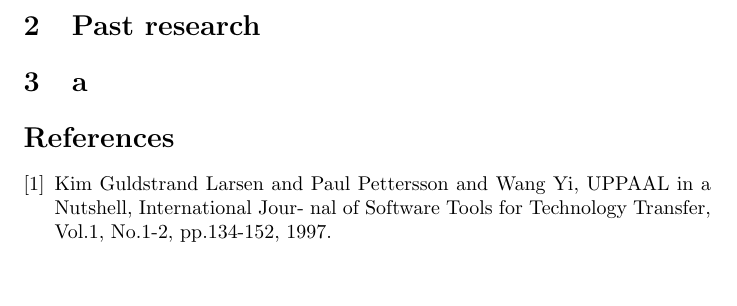
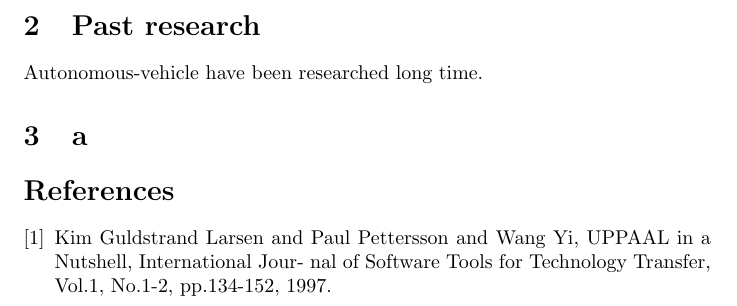
Before and after one commit to Sahara62/master2019, a LaTeX paper (English/Performance model verification of autonomus-vehicle group algolithm.tex): part of the page, cut so that both start at the same text, the shorter picture padded with empty space. Compiled offline with pdfLaTeX.

```diff
--- a/English/Performance model verification of autonomous-vehicle group control algorithms using UPPAAL .tex
+++ b/English/Performance model verification of autonomus-vehicle group algolithm.tex
@@ -21,7 +21,7 @@
 %	\label{}
 %\end{figur}
 \section{Past research}
-
+	Autonomous-vehicle have been researched long time.
 \section{a}
 \begin{thebibliography}{1}
  \bibitem{u1}{Kim Guldstrand Larsen and Paul Pettersson and Wang Yi, UPPAAL in a Nutshell, International Jour- nal of Software Tools for Technology Transfer, Vol.1, No.1-2, pp.134-152, 1997.}
```
Also changed, not shown: English/Performance model verification of autonomous-vehicle group control algorithms using UPPAAL .pdf (deleted), English/Performance model verification of autonomus-vehicle group algolithm.pdf (added), 9 other files.
